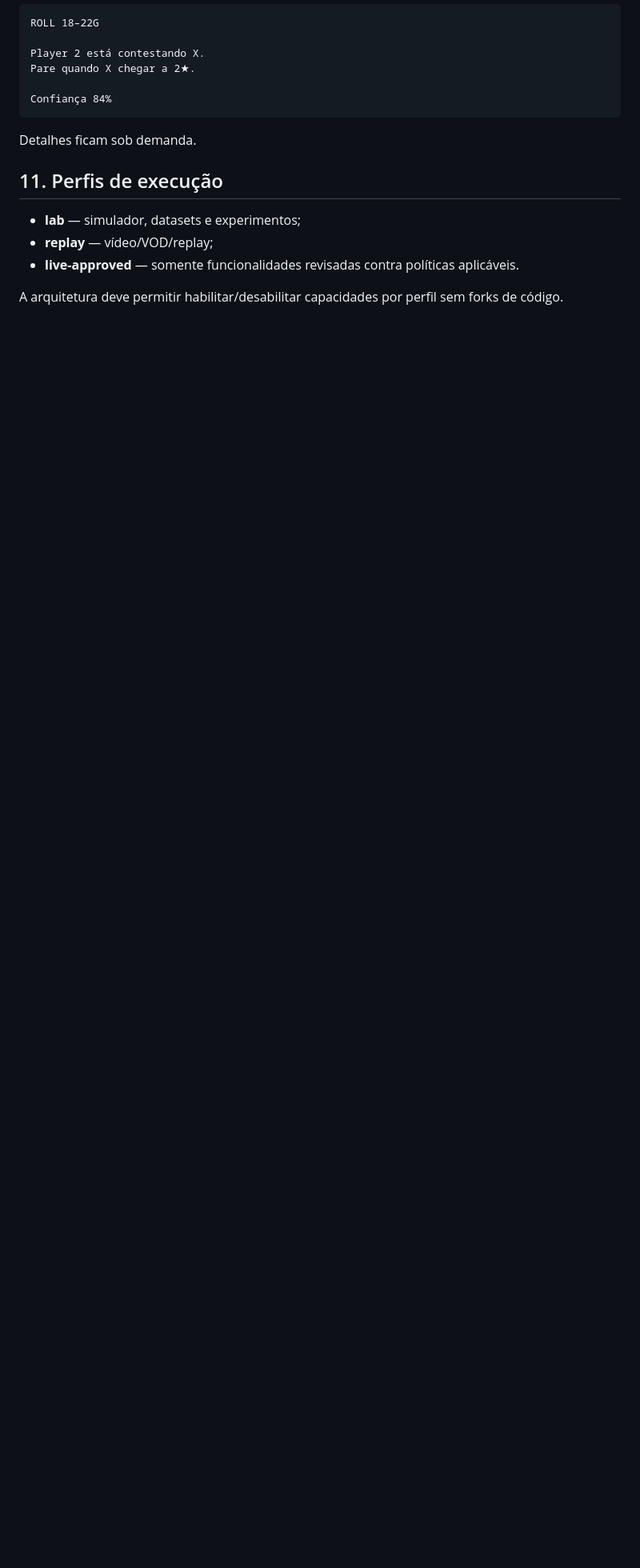
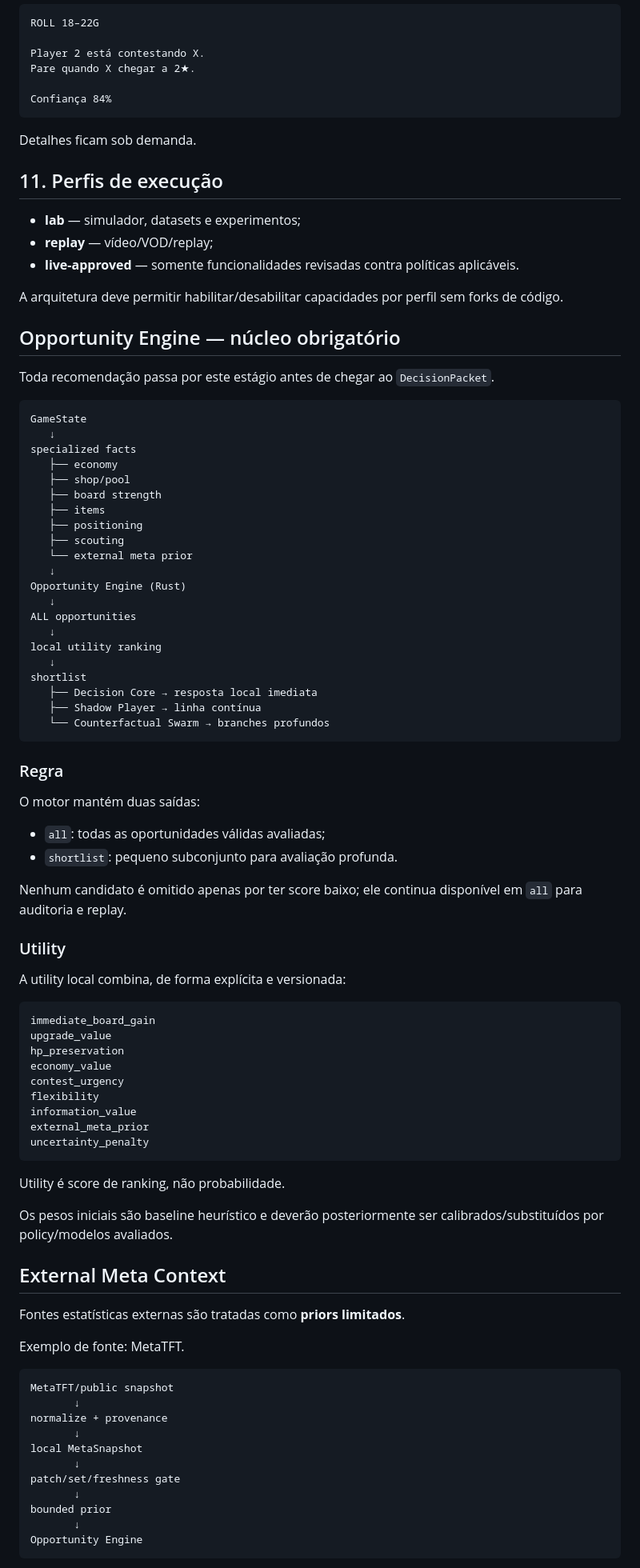
Before and after one commit to glaudsonvilela/Agente-TFT, a Markdown page: docs/ARCHITECTURE.md, the part around one of its changes. Shown at 80% size. Drawn GitHub-style; blank space fills up the shorter version.

Commit message:
docs: make Opportunity Engine the decision nucleus

````diff
--- a/docs/ARCHITECTURE.md
+++ b/docs/ARCHITECTURE.md
@@ -224,3 +224,82 @@ Detalhes ficam sob demanda.
 - **live-approved** — somente funcionalidades revisadas contra políticas aplicáveis.
 
 A arquitetura deve permitir habilitar/desabilitar capacidades por perfil sem forks de código.
+
+
+## Opportunity Engine — núcleo obrigatório
+
+Toda recomendação passa por este estágio antes de chegar ao `DecisionPacket`.
+
+```text
+GameState
+   ↓
+specialized facts
+   ├── economy
+   ├── shop/pool
+   ├── board strength
+   ├── items
+   ├── positioning
+   ├── scouting
+   └── external meta prior
+   ↓
+Opportunity Engine (Rust)
+   ↓
+ALL opportunities
+   ↓
+local utility ranking
+   ↓
+shortlist
+   ├── Decision Core → resposta local imediata
+   ├── Shadow Player → linha contínua
+   └── Counterfactual Swarm → branches profundos
+```
+
+### Regra
+
+O motor mantém duas saídas:
+
+- `all`: todas as oportunidades válidas avaliadas;
+- `shortlist`: pequeno subconjunto para avaliação profunda.
+
+Nenhum candidato é omitido apenas por ter score baixo; ele continua disponível em `all` para auditoria e replay.
+
+### Utility
+
+A utility local combina, de forma explícita e versionada:
+
+```text
+immediate_board_gain
+upgrade_value
+hp_preservation
+economy_value
+contest_urgency
+flexibility
+information_value
+external_meta_prior
+uncertainty_penalty
+```
+
+Utility é score de ranking, não probabilidade.
+
+Os pesos iniciais são baseline heurístico e deverão posteriormente ser calibrados/substituídos por policy/modelos avaliados.
+
+## External Meta Context
+
+Fontes estatísticas externas são tratadas como **priors limitados**.
+
+Exemplo de fonte: MetaTFT.
+
+```text
+MetaTFT/public snapshot
+       ↓
+normalize + provenance
+       ↓
+local MetaSnapshot
+       ↓
+patch/set/freshness gate
+       ↓
+bounded prior
+       ↓
+Opportunity Engine
+```
+
````
Also changed, not shown: other parts of docs/ARCHITECTURE.md (+58 -0 lines).
